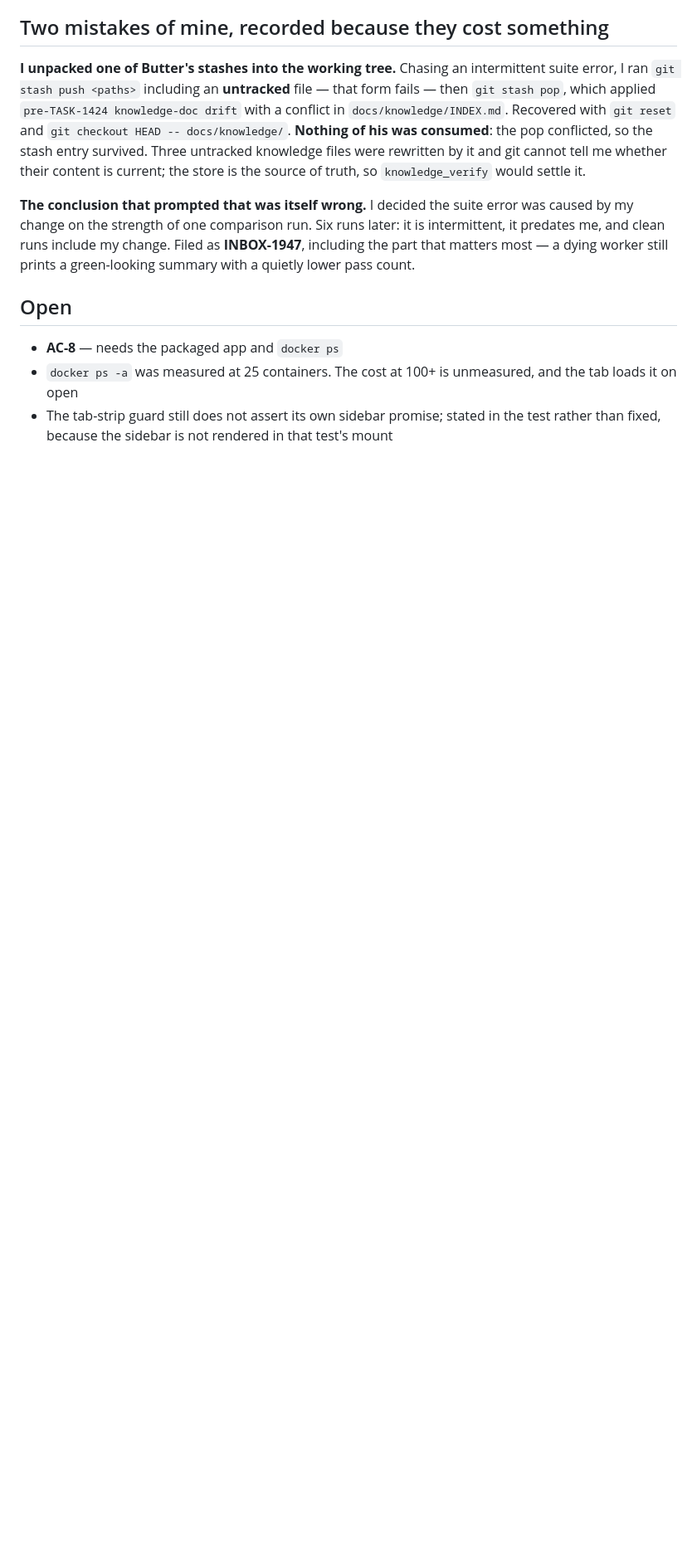
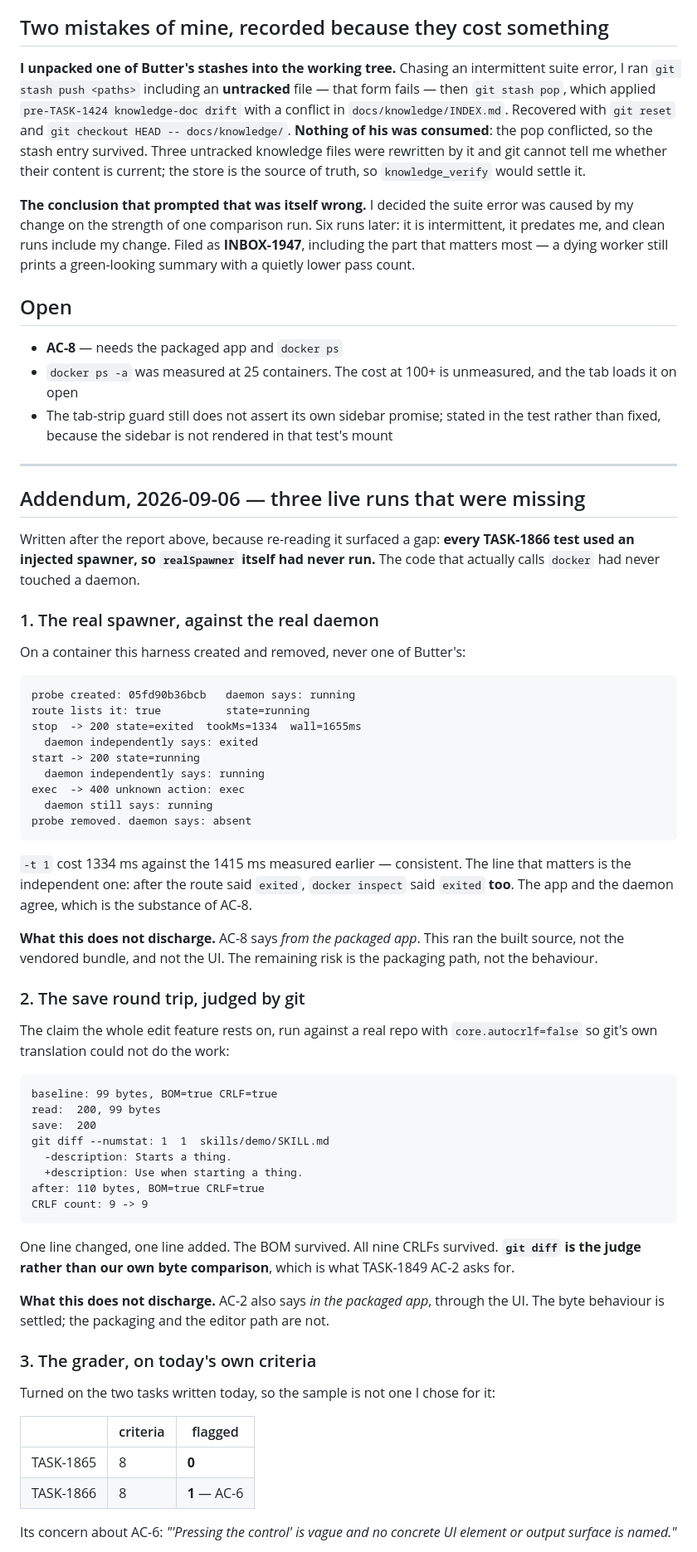
Before and after one commit to butterngo/choda-deck-companion, a Markdown page: docs/reports/task-1865-1866-ac-verification.md, the part around one of its changes. Shown at 83% size. Rendered like a GitHub page; blank space fills up the shorter version.

Commit message:
docs(reports): three live runs the report was missing
Re-reading the AC report surfaced a real gap: every TASK-1866 test used an
injected spawner, so realSpawner — the code that actually calls docker — had
never touched a daemon.

Closed it on a throwaway container, and the line that matters is the independent
one: after the route reported "exited", docker inspect reported "exited" too.
The app and the daemon agree, which is the substance of AC-8. -t 1 cost 1334 ms
against the 1415 ms measured earlier.

Also ran the save round trip against a real git repo with core.autocrlf=false,
so git's own translation could not do the work: one line changed, one added, BOM
preserved, all nine CRLFs preserved, with git diff as the judge rather than our
own byte comparison.

And turned the AC grader on today's two tasks — a sample I did not choose for
it. 0 flagged of 8 on TASK-1865; 1 of 8 on TASK-1866, for AC-6 saying "the
control" where every other criterion names its surface. That flag is fair, and
it did not manufacture concerns for the other fifteen.

None of this discharges the human criteria, and the report says precisely which
part of each is now settled and which is not: the behaviour is, the packaging
path and the UI are not.

Co-Authored-By: Claude Opus 5 (1M context) <noreply@anthropic.com>
Claude-Session: https://claude.ai/code/session_01MufGhehcdcBpXj4k32t9bQ

````diff
--- a/docs/reports/task-1865-1866-ac-verification.md
+++ b/docs/reports/task-1865-1866-ac-verification.md
@@ -76,3 +76,60 @@ What the measurement *did* overturn was synchrony, which nobody had questioned.
 - **AC-8** — needs the packaged app and `docker ps`
 - `docker ps -a` was measured at 25 containers. The cost at 100+ is unmeasured, and the tab loads it on open
 - The tab-strip guard still does not assert its own sidebar promise; stated in the test rather than fixed, because the sidebar is not rendered in that test's mount
+
+---
+
+## Addendum, 2026-09-06 — three live runs that were missing
+
+Written after the report above, because re-reading it surfaced a gap: **every TASK-1866 test used an injected spawner, so `realSpawner` itself had never run.** The code that actually calls `docker` had never touched a daemon.
+
+### 1. The real spawner, against the real daemon
+
+On a container this harness created and removed, never one of Butter's:
+
+```
+probe created: 05fd90b36bcb   daemon says: running
+route lists it: true          state=running
+stop  -> 200 state=exited  tookMs=1334  wall=1655ms
+  daemon independently says: exited
+start -> 200 state=running
+  daemon independently says: running
+exec  -> 400 unknown action: exec
+  daemon still says: running
+probe removed. daemon says: absent
+```
+
+`-t 1` cost 1334 ms against the 1415 ms measured earlier — consistent. The line that matters is the independent one: after the route said `exited`, `docker inspect` said `exited` **too**. The app and the daemon agree, which is the substance of AC-8.
+
+**What this does not discharge.** AC-8 says *from the packaged app*. This ran the built source, not the vendored bundle, and not the UI. The remaining risk is the packaging path, not the behaviour.
+
+### 2. The save round trip, judged by git
+
+The claim the whole edit feature rests on, run against a real repo with `core.autocrlf=false` so git's own translation could not do the work:
+
+```
+baseline: 99 bytes, BOM=true CRLF=true
+read:  200, 99 bytes
+save:  200
+git diff --numstat: 1  1  skills/demo/SKILL.md
+  -description: Starts a thing.
+  +description: Use when starting a thing.
+after: 110 bytes, BOM=true CRLF=true
+CRLF count: 9 -> 9
+```
+
+One line changed, one line added. The BOM survived. All nine CRLFs survived. **`git diff` is the judge rather than our own byte comparison**, which is what TASK-1849 AC-2 asks for.
+
+**What this does not discharge.** AC-2 also says *in the packaged app*, through the UI. The byte behaviour is settled; the packaging and the editor path are not.
+
+### 3. The grader, on today's own criteria
+
+Turned on the two tasks written today, so the sample is not one I chose for it:
+
+| | criteria | flagged |
+|---|---|---|
+| TASK-1865 | 8 | **0** |
+| TASK-1866 | 8 | **1** — AC-6 |
+
+Its concern about AC-6: *"'Pressing the control' is vague and no concrete UI element or output surface is named."*
+
````
Also changed, not shown: other parts of docs/reports/task-1865-1866-ac-verification.md (+14 -0 lines).
